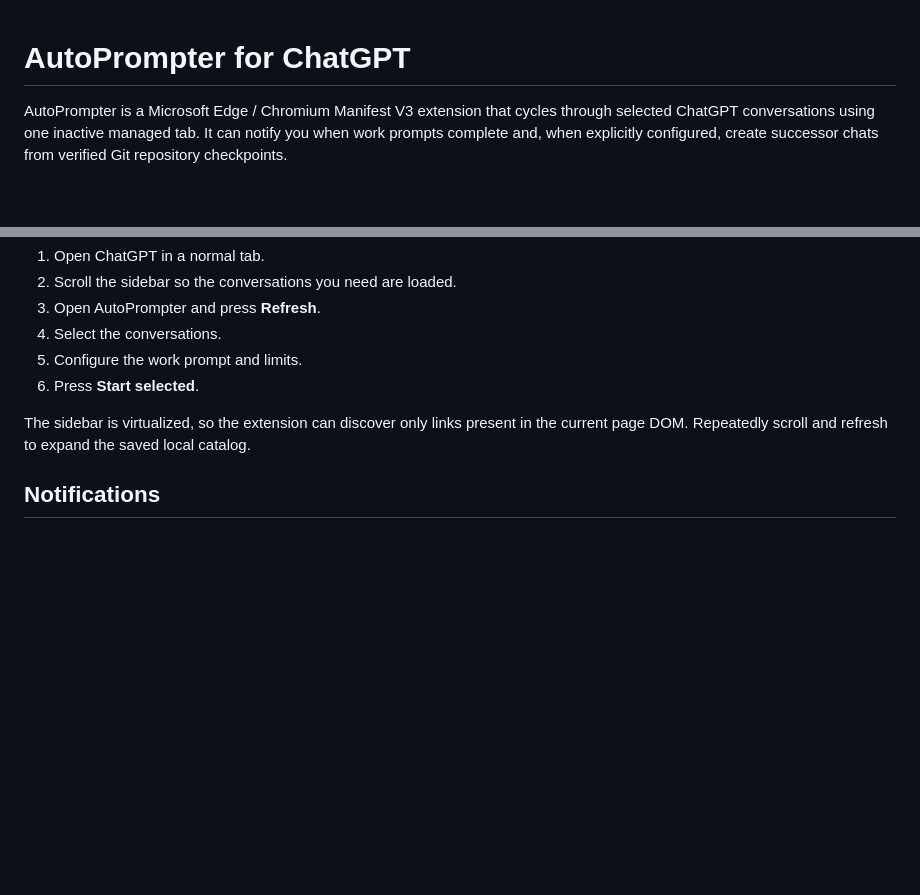
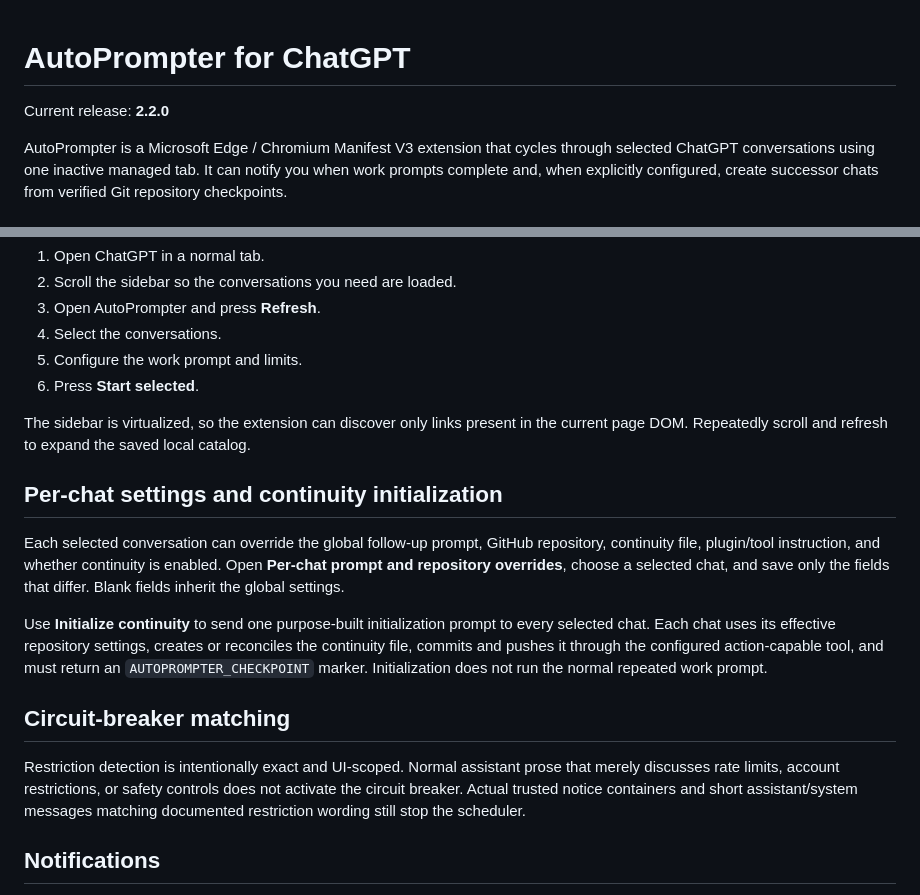
Before and after one commit to OssaBellator/autoprompter, a Markdown page: README.md, 2 parts joined by grey strips. Rendered like a GitHub page; blank space fills up the shorter version.

Commit message:
Document per-chat continuity and circuit-breaker fix

```diff
--- a/README.md
+++ b/README.md
@@ -1,4 +1,6 @@
 # AutoPrompter for ChatGPT
+
+Current release: **2.2.0**
 
 AutoPrompter is a Microsoft Edge / Chromium Manifest V3 extension that cycles through selected ChatGPT conversations using one inactive managed tab. It can notify you when work prompts complete and, when explicitly configured, create successor chats from verified Git repository checkpoints.
 
@@ -34,6 +36,16 @@ AutoPrompter is a Microsoft Edge / Chromium Manifest V3 extension that cycles th
 6. Press **Start selected**.
 
 The sidebar is virtualized, so the extension can discover only links present in the current page DOM. Repeatedly scroll and refresh to expand the saved local catalog.
+
+## Per-chat settings and continuity initialization
+
+Each selected conversation can override the global follow-up prompt, GitHub repository, continuity file, plugin/tool instruction, and whether continuity is enabled. Open **Per-chat prompt and repository overrides**, choose a selected chat, and save only the fields that differ. Blank fields inherit the global settings.
+
+Use **Initialize continuity** to send one purpose-built initialization prompt to every selected chat. Each chat uses its effective repository settings, creates or reconciles the continuity file, commits and pushes it through the configured action-capable tool, and must return an `AUTOPROMPTER_CHECKPOINT` marker. Initialization does not run the normal repeated work prompt.
+
+## Circuit-breaker matching
+
+Restriction detection is intentionally exact and UI-scoped. Normal assistant prose that merely discusses rate limits, account restrictions, or safety controls does not activate the circuit breaker. Actual trusted notice containers and short assistant/system messages matching documented restriction wording still stop the scheduler.
 
 ## Notifications
 
```
